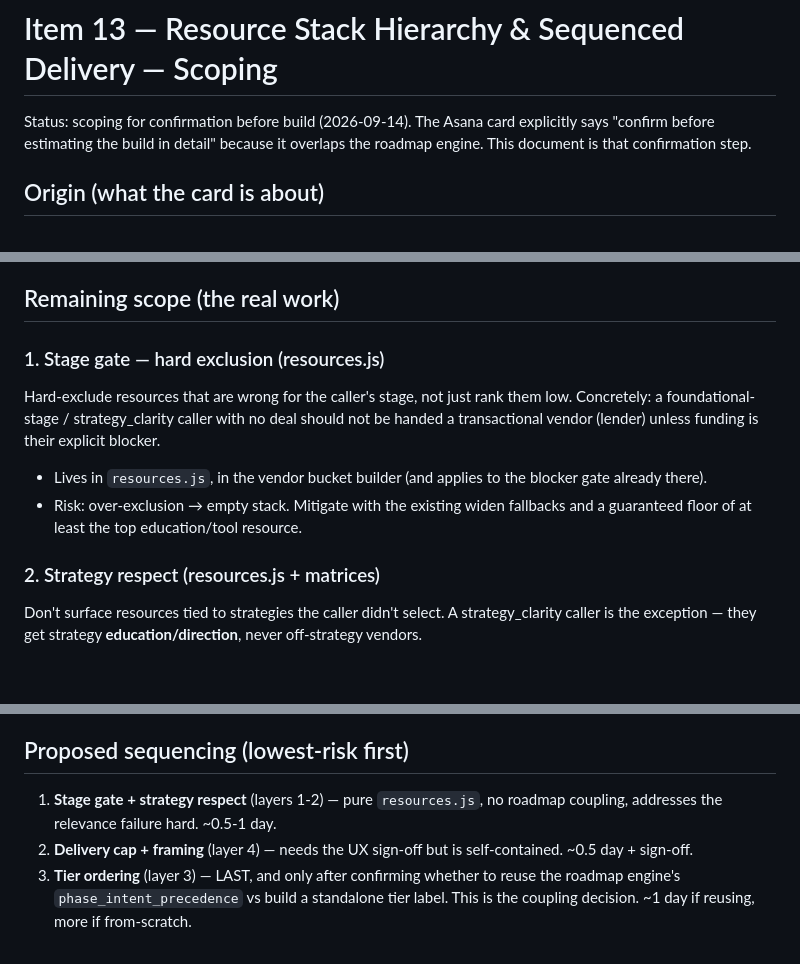
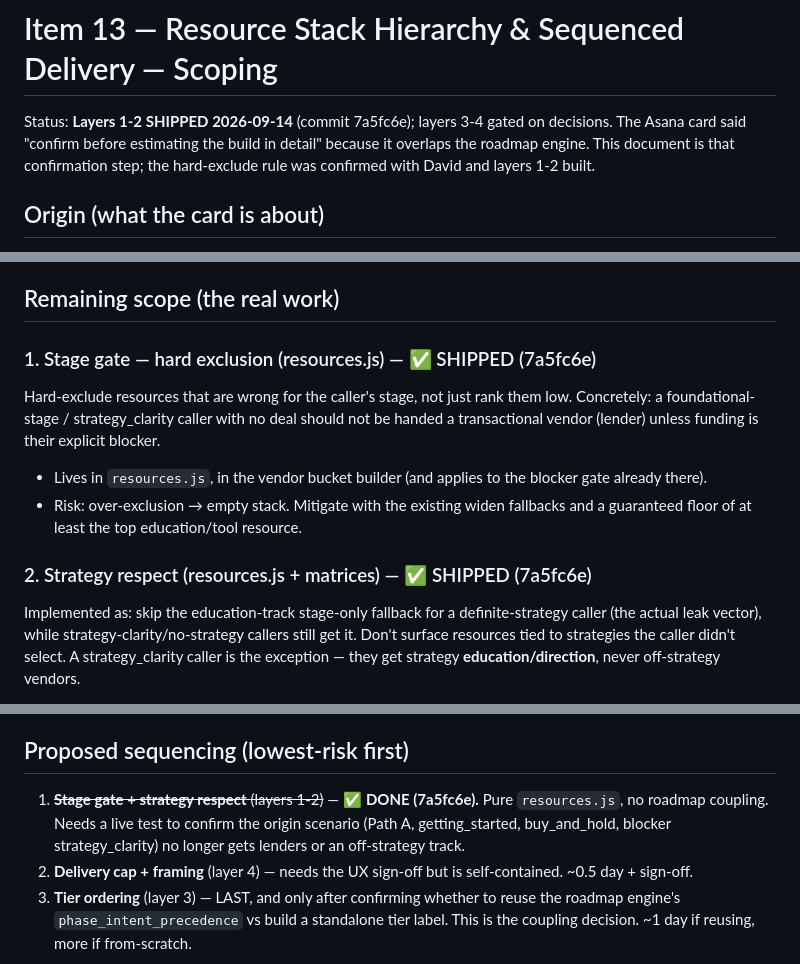
Before and after one commit to UtahREIA/Voice-Agent-AI, a Markdown page: ITEM13_SCOPING.md, 3 parts joined by grey strips. GitHub-like rendering; blank space fills up the shorter version.

Commit message:
Update Item 13 scoping doc: layers 1-2 shipped
Mark stage gate + strategy respect as shipped (7a5fc6e), note the live-test scenario,
and revise the effort/sequencing so the doc reads accurately for the meeting — only
layers 3-4 (tier ordering, delivery cap) remain, both decision-gated.

Co-Authored-By: Claude Opus 4.8 <noreply@anthropic.com>

```diff
--- a/ITEM13_SCOPING.md
+++ b/ITEM13_SCOPING.md
@@ -1,8 +1,9 @@
 # Item 13 — Resource Stack Hierarchy & Sequenced Delivery — Scoping
 
-Status: scoping for confirmation before build (2026-09-14). The Asana card explicitly
-says "confirm before estimating the build in detail" because it overlaps the roadmap
-engine. This document is that confirmation step.
+Status: **Layers 1-2 SHIPPED 2026-09-14** (commit 7a5fc6e); layers 3-4 gated on decisions.
+The Asana card said "confirm before estimating the build in detail" because it overlaps
+the roadmap engine. This document is that confirmation step; the hard-exclude rule was
+confirmed with David and layers 1-2 built.
 
 ## Origin (what the card is about)
 
@@ -34,7 +35,7 @@ So Failure 1's *ordering* symptom is largely covered. **What is NOT yet covered:
 
 ## Remaining scope (the real work)
 
-### 1. Stage gate — hard exclusion (resources.js)
+### 1. Stage gate — hard exclusion (resources.js) — ✅ SHIPPED (7a5fc6e)
 Hard-exclude resources that are wrong for the caller's stage, not just rank them low.
 Concretely: a foundational-stage / strategy_clarity caller with no deal should not be
 handed a transactional vendor (lender) unless funding is their explicit blocker.
@@ -43,7 +44,9 @@ handed a transactional vendor (lender) unless funding is their explicit blocker.
 - Risk: over-exclusion → empty stack. Mitigate with the existing widen fallbacks and a
   guaranteed floor of at least the top education/tool resource.
 
-### 2. Strategy respect (resources.js + matrices)
+### 2. Strategy respect (resources.js + matrices) — ✅ SHIPPED (7a5fc6e)
+Implemented as: skip the education-track stage-only fallback for a definite-strategy
+caller (the actual leak vector), while strategy-clarity/no-strategy callers still get it.
 Don't surface resources tied to strategies the caller didn't select. A strategy_clarity
 caller is the exception — they get strategy **education/direction**, never off-strategy
 vendors.
@@ -72,8 +75,10 @@ invite back ("when you're ready to go deeper, call back") instead of dumping 5-6
 
 ## Proposed sequencing (lowest-risk first)
 
-1. **Stage gate + strategy respect** (layers 1-2) — pure `resources.js`, no roadmap
-   coupling, addresses the relevance failure hard. ~0.5-1 day.
+1. ~~**Stage gate + strategy respect** (layers 1-2)~~ — ✅ **DONE (7a5fc6e).** Pure
+   `resources.js`, no roadmap coupling. Needs a live test to confirm the origin scenario
+   (Path A, getting_started, buy_and_hold, blocker strategy_clarity) no longer gets
+   lenders or an off-strategy track.
 2. **Delivery cap + framing** (layer 4) — needs the UX sign-off but is self-contained. ~0.5 day + sign-off.
 3. **Tier ordering** (layer 3) — LAST, and only after confirming whether to reuse the
    roadmap engine's `phase_intent_precedence` vs build a standalone tier label. This is
```
Also changed, not shown: other parts of ITEM13_SCOPING.md (+3 -3 lines).
